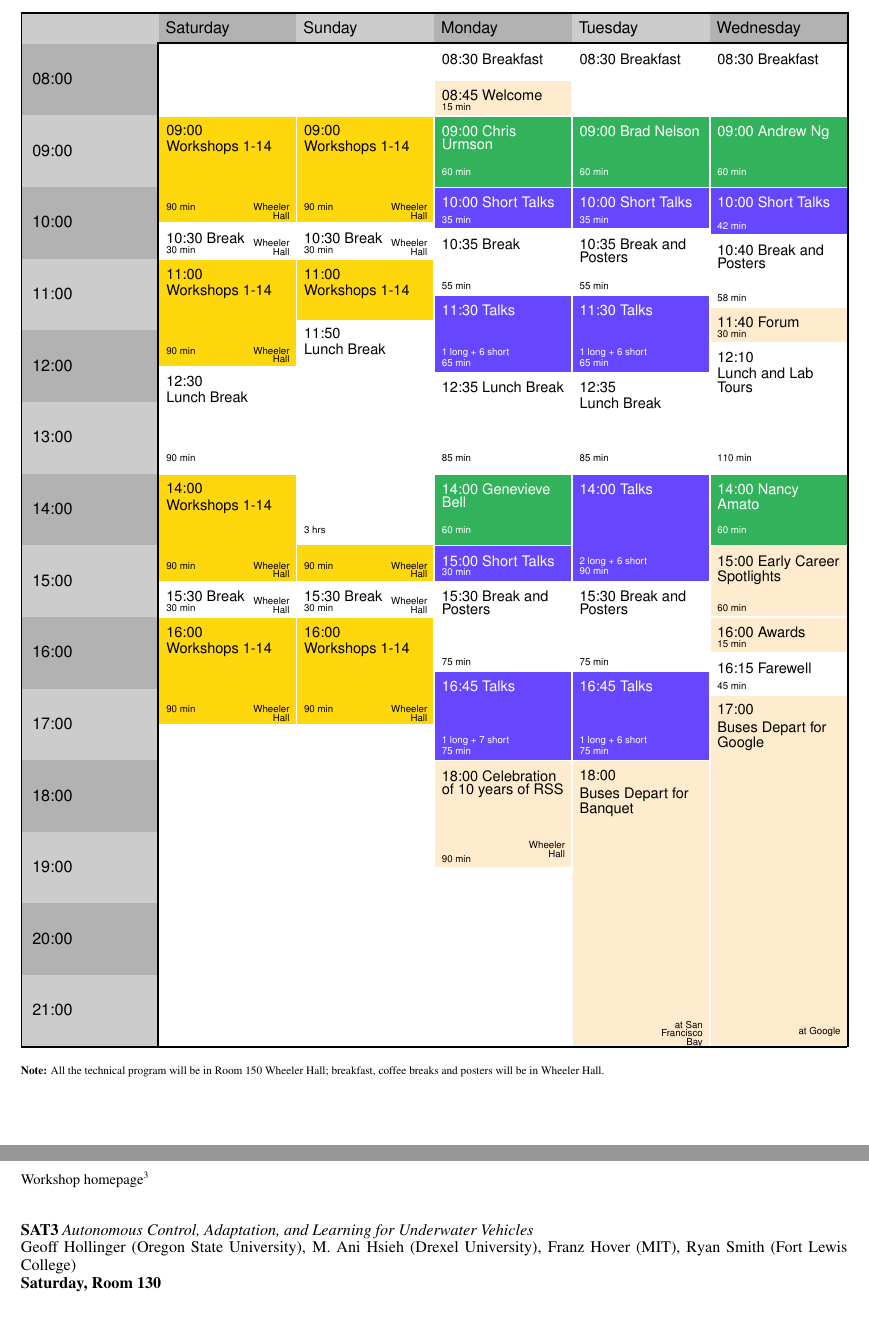
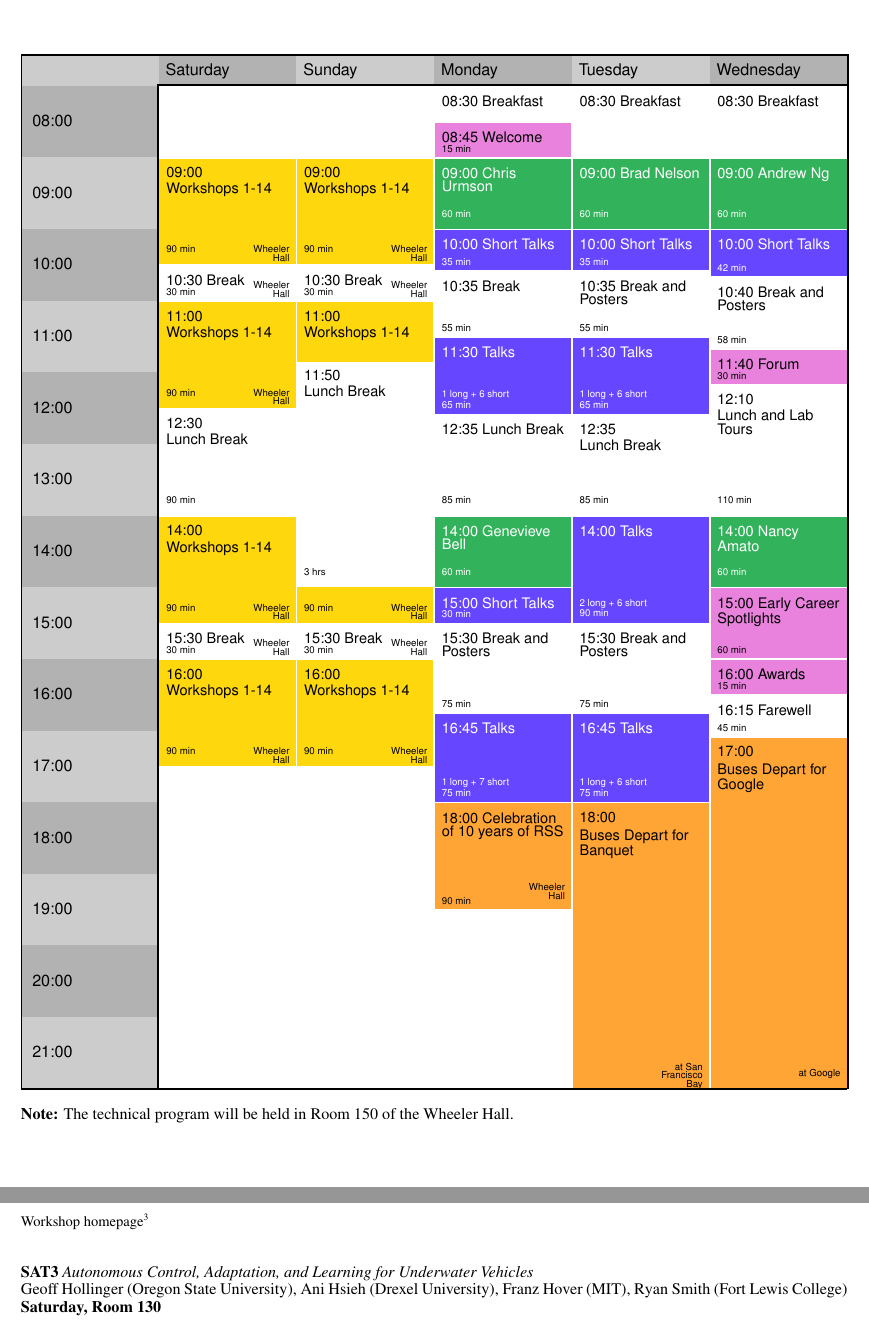
Before and after one commit to panjia1983/RSS2014booklet, a LaTeX thesis (booklet.tex, which reads tex/abstracts_workshops.tex, tex/schedule.tex): two parts of pages 13 and 28 of 60 before the commit and two parts of pages 13 and 28 of 62 after it, joined at a grey line, cut so that both start at the same text, the shorter picture padded with empty space. Compiled offline with pdfLaTeX.

Commit message:
Fixed workshops papers schedule

```diff
--- a/tex/abstracts_workshops.tex
+++ b/tex/abstracts_workshops.tex
@@ -80,10 +80,10 @@ The recent advances in RGB-D sensors, such as Kinect, have been transforming rob
 
 %
 \descriptionWorkshop{SAT3}{Saturday, Room 130}{Autonomous Control, Adaptation, and Learning for Underwater Vehicles}{http://drexelsaslab.appspot.com/workshops/rss2014/index.html}
-{Geoff Hollinger (Oregon State University), M. Ani Hsieh (Drexel University), Franz Hover (MIT), Ryan Smith (Fort Lewis College)}
+{Geoff Hollinger (Oregon State University), Ani Hsieh (Drexel University), Franz Hover (MIT), Ryan Smith (Fort Lewis College)}
 {
 There has been a steady increase in the deployment of autonomous underwater and surface vehicles (AUVs and ASVs) for applications such as hazardous waste mitigation, inspection and recovery of marine structures, environmental monitoring, and tracking of various biological, chemical, and physical processes. These emerging applications require solving unique challenges that arise when working in the underwater environment. The lack of reliable wireless communications between robots and a base station or with other robots makes remote control difficult; underwater vehicle dynamics are tightly coupled with the environmental dynamics making controls hard; and wellunderstood perception technologies do not always apply to the underwater environment. These challenges, in addition to our limited understanding of the complexities of the fluidic environment, make closed-loop control, online learning, and adaptive decision making challenging at best.
-
+\clearpage
 The purpose of this workshop is to bring together experts in the highly interdisciplinary field of autonomous underwater robotics to bridge the gap between (1) modeling and prediction for closed-loop control and (2) online learning and adaptation in highly dynamic and uncertain environments. Specifically we would like to highlight new work that lies at the intersection of robotics, control theory, artificial intelligence, machine learning, ocean science, and transport theory that addresses issues in modeling and prediction of the underwater environment. The techniques developed in this workshop will lead to improvements in control, learning, and adaptation for underwater systems that are paramount to achieving prolonged persistent autonomy in these environments.
 }
 
--- a/tex/schedule.tex
+++ b/tex/schedule.tex
@@ -11,8 +11,9 @@
 \defineevent{oralsession}   {0.4} {0.28}{1.0} {1.0}{1.0}{1.0}
 \defineevent{workshop}      {1.0} {0.843} {0.05} {0.0}{0.0}{0.0}
 \defineevent{poster_presentation} {1.0} {0.4} {0.2} {1.0}{1.0}{1.0}
-\defineevent{event}   {1.0} {0.922} {0.804} {0.0}{0.0}{0.0}
-%\defineevent{event}   {1.0} {0.647} {0.0} {0.0}{0.0}{0.0}
+\defineevent{event}   {0.91} {0.508} {0.867} {0.0}{0.0}{0.0}
+%\defineevent{event}   {1.0} {0.922} {0.804} {0.0}{0.0}{0.0}
+\defineevent{splevent}   {1.0} {0.647} {0.208} {0.0}{0.0}{0.0}
 \defineevent{break}   {1.0} {1.0} {1.0} {0.0}{0.0}{0.0}
 
 
@@ -57,7 +58,7 @@
   \event 3 {1500} {1530} {15:00 Short Talks} 		      {\vspace{1.5mm}30~min}          {}        {oralsession}
   \event 3 {1530} {1645} {15:30 Break and Posters}            {\vspace{1.5mm}75~min}          {}      {break}
   \event 3 {1645} {1800} {16:45 Talks}                        {\vspace{-0.5em}1~long + 7~short\\75~min}{}             {oralsession}
-  \event 3 {1800} {1930} {18:00 Celebration of 10 years of RSS}  	              {\vspace{1.5mm}90~min}          {\vspace{-0.7em}Wheeler Hall}        {event}
+  \event 3 {1800} {1930} {18:00 Celebration of 10 years of RSS}  	              {\vspace{1.5mm}90~min}          {\vspace{-0.7em}Wheeler Hall}        {splevent}
 
 
   %tuesday
@@ -70,7 +71,7 @@
   \event 4 {1400} {1530} {14:00 Talks}                        {\vspace{-0.5em}2 long + 6 short\\90~min}{}             {oralsession}
   \event 4 {1530} {1645} {15:30 Break and Posters}            {\vspace{1.5mm}75~min}          {}      {break}
   \event 4 {1645} {1800} {16:45 Talks}                        {\vspace{-0.5em}1 long + 6 short\\75~min}{}             {oralsession}
-  \event 4 {1800} {2200} {18:00\\\vspace{0.3em}Buses Depart for Banquet}       {}          {\vspace{-0.7em}at San Francisco Bay}     {event}
+  \event 4 {1800} {2200} {18:00\\\vspace{0.3em}Buses Depart for Banquet}       {}          {\vspace{-0.7em}at San Francisco Bay}     {splevent}
 
 
 
@@ -85,11 +86,11 @@
   \event 5 {1500} {1600} {15:00 Early Career Spotlights} 	      {\vspace{1.5mm}60~min}             {}        {event}
   \event 5 {1600} {1630} {16:00 Awards} 	              {\vspace{1.5mm}15~min}             {}        {event}
   \event 5 {1630} {1705} {16:15 Farewell} 	              {\vspace{1.5mm}45~min}             {}        {break}
-  \event 5 {1705} {2200} {17:00\\\vspace{0.3em}Buses Depart for Google}     {}                              {at Google}     {event}
+  \event 5 {1705} {2200} {17:00\\\vspace{0.3em}Buses Depart for Google}     {}                              {at Google}     {splevent}
 \end{timetable}
 
 \begingroup
-\footnotesize{\textbf{Note:} All the technical program will be in Room 150 Wheeler Hall; breakfast, coffee breaks and posters will be in Wheeler Hall.}
+\large {\textbf{Note:} The technical program will be held in Room 150 of the Wheeler Hall.}
 \endgroup
 
 
```
Also changed, not shown: tex/abstracts_papers.tex (+10 -9 lines), tex/abstracts_workshops.tex (12 more changed lines).
